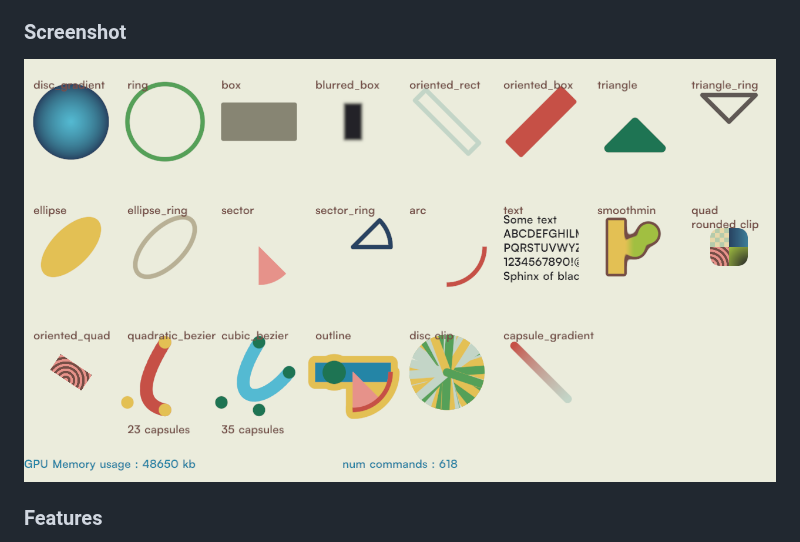
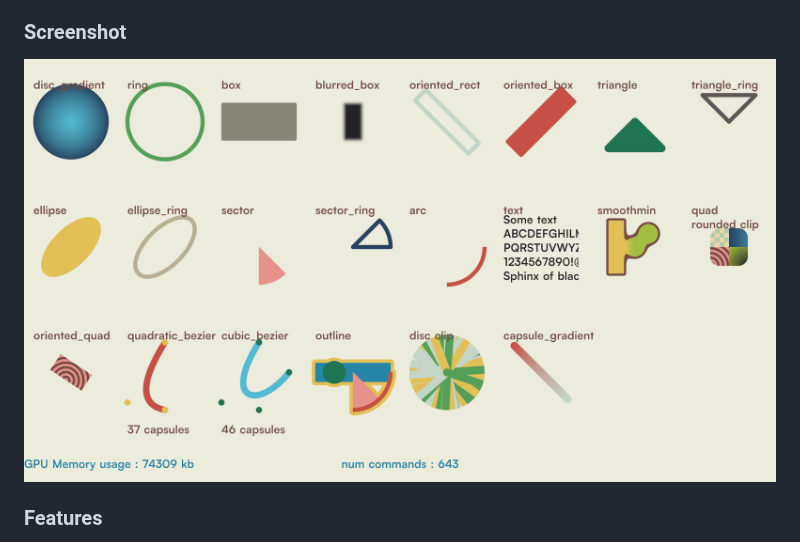
Before and after one commit to Geolm/onedraw, a Markdown page: README.md, the part around the change. Drawn GitHub-style; pictures changed too: reference_highdpi.png (added).

Commit message:
added highdpi reference png, readme links to this one

```diff
--- a/README.md
+++ b/README.md
@@ -4,7 +4,7 @@
 `onedraw` is designed to render everything in a single draw call, maximizing GPU efficiency for 2D graphics. More details can be found in the [documentation](doc/index.md). It relies on Apple Metal API, wave instructions, and indirect draw calls, so adapting it to other graphics APIs would require significant changes (but feel free to contact me if you want to do a port).
 
 ### Screenshot
-![all primitives screenshot](reference.png)
+![all primitives screenshot](reference_highdpi.png)
 
 
 ### Features
```
